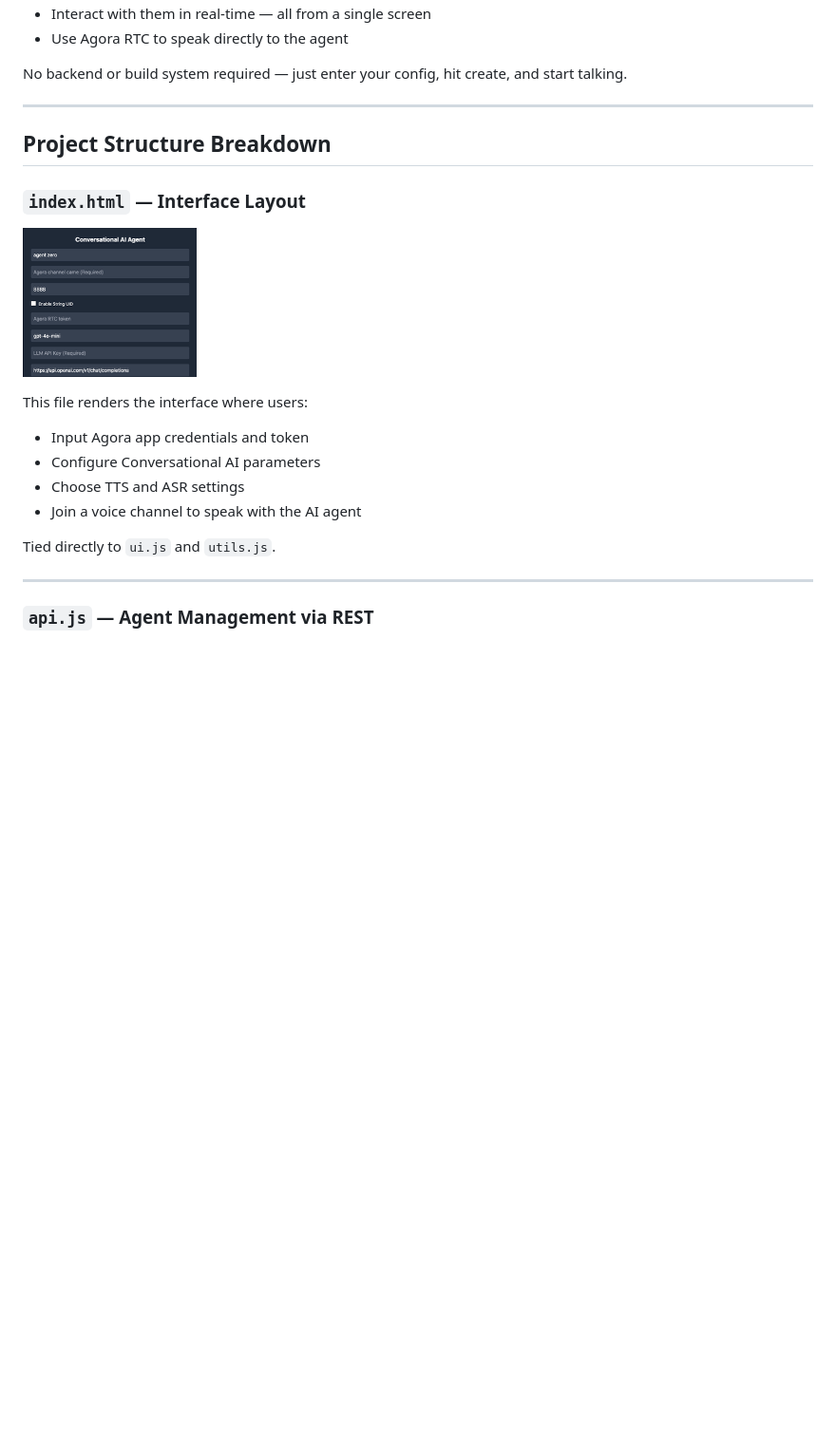
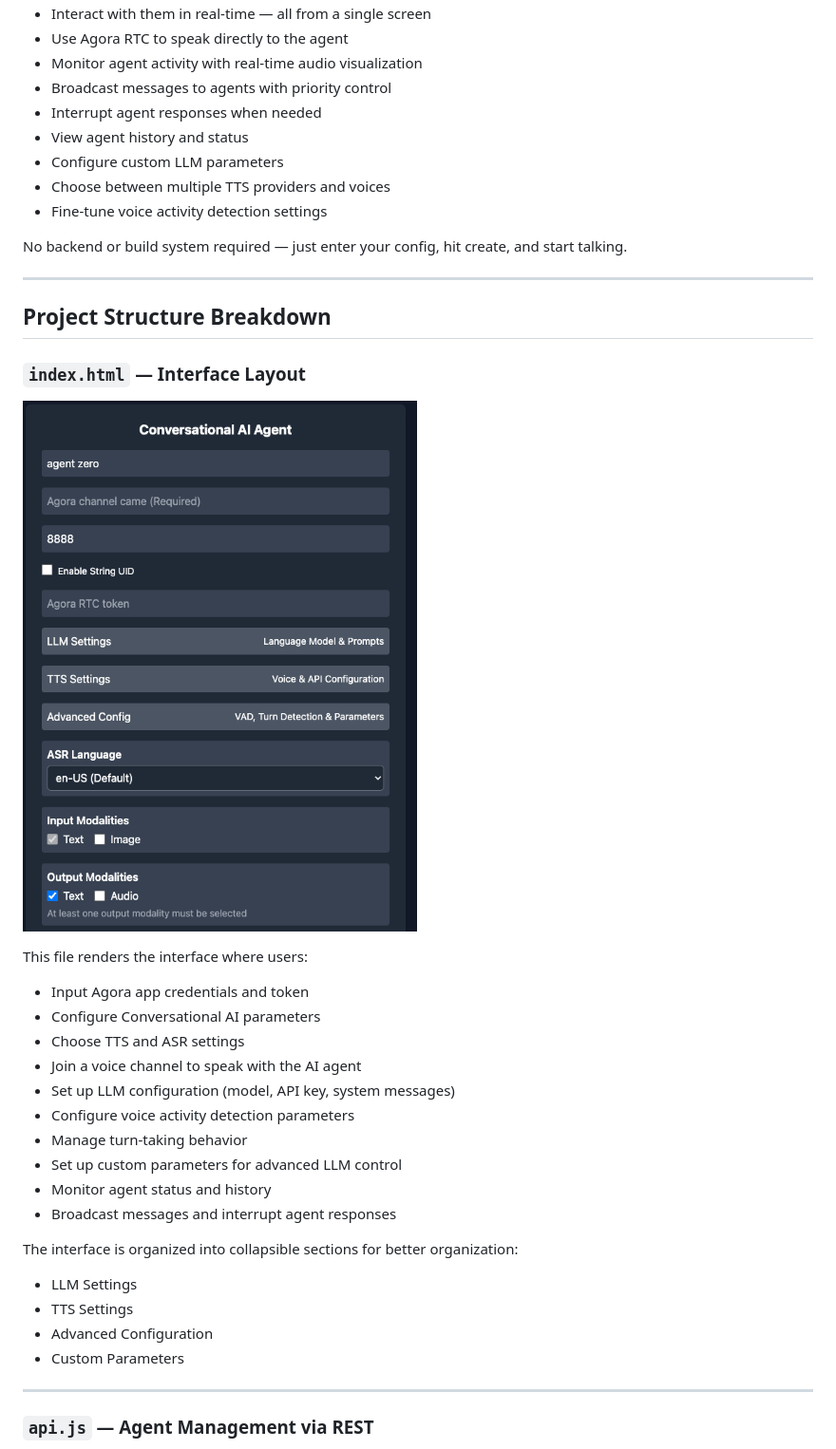
Before and after one commit to frank005/convo_ai, a Markdown page: GUIDE.md, the part around the change printed below. Shown: that part at 95% size. Drawn GitHub-style; pictures changed too: src/media/2.png; blank space fills up the shorter version.

```diff
--- a/GUIDE.md
+++ b/GUIDE.md
@@ -38,5 +41,12 @@ This layout allows developers to:
 - Interact with them in real-time — all from a single screen
 - Use Agora RTC to speak directly to the agent
+- Monitor agent activity with real-time audio visualization
+- Broadcast messages to agents with priority control
+- Interrupt agent responses when needed
+- View agent history and status
+- Configure custom LLM parameters
+- Choose between multiple TTS providers and voices
+- Fine-tune voice activity detection settings
 
 No backend or build system required — just enter your config, hit create, and start talking.
 
@@ -54,8 +64,18 @@ This file renders the interface where users:
 - Configure Conversational AI parameters
 - Choose TTS and ASR settings
 - Join a voice channel to speak with the AI agent
+- Set up LLM configuration (model, API key, system messages)
+- Configure voice activity detection parameters
+- Manage turn-taking behavior
+- Set up custom parameters for advanced LLM control
+- Monitor agent status and history
+- Broadcast messages and interrupt agent responses
 
-Tied directly to `ui.js` and `utils.js`.
+The interface is organized into collapsible sections for better organization:
+- LLM Settings
+- TTS Settings
+- Advanced Configuration
+- Custom Parameters
 
 ---
 
```
Also changed, not shown: other parts of GUIDE.md (+52 -9 lines), src/media/1.png, src/media/5.png.
